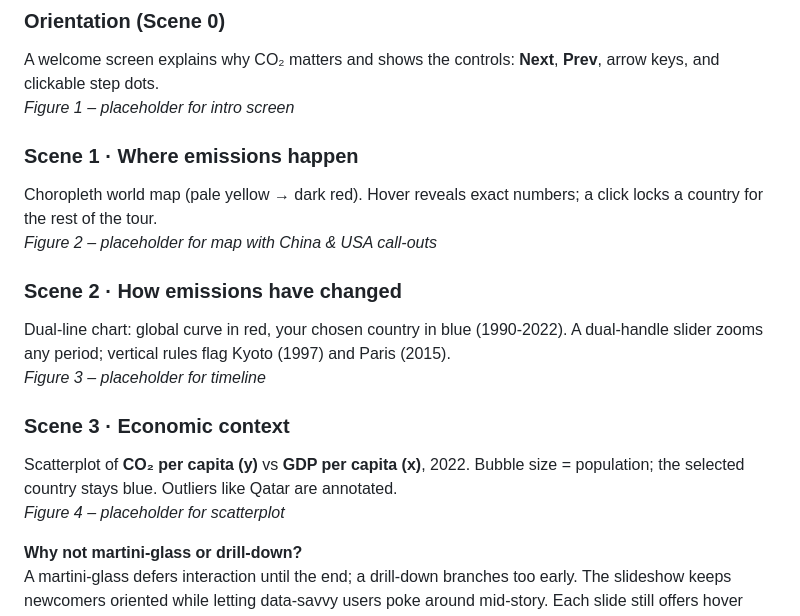
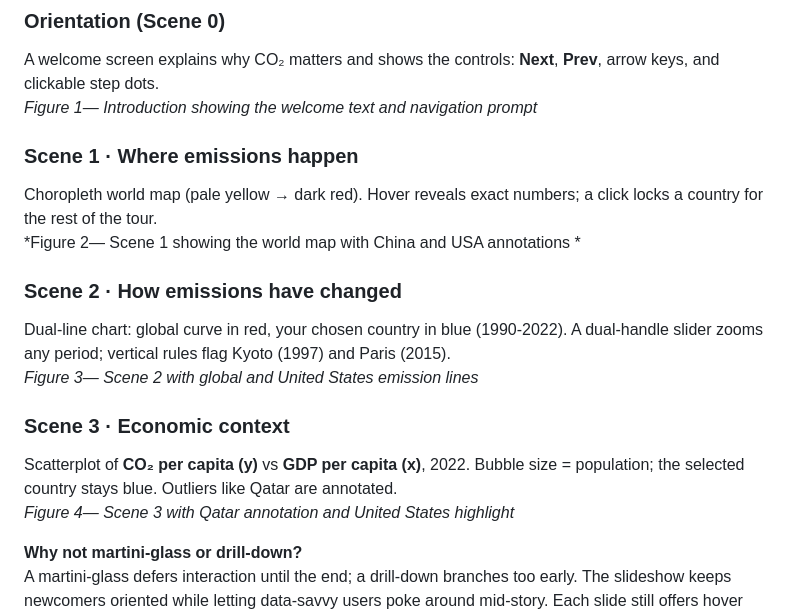
Before and after one commit to s3nmmj/CS416-narrative-visualization, a Markdown page: README.md, the part around the change. Rendered like a GitHub page.

```diff
--- a/README.md
+++ b/README.md
@@ -29,19 +29,19 @@ The site works like a guided tour with three stops, plus a short orientation: th
 
 ### Orientation (Scene 0)
 A welcome screen explains why CO₂ matters and shows the controls: **Next**, **Prev**, arrow keys, and clickable step dots.
-*Figure 1 – placeholder for intro screen*
+*Figure 1— Introduction showing the welcome text and navigation prompt*
 
 ### Scene 1 · Where emissions happen
 Choropleth world map (pale yellow → dark red). Hover reveals exact numbers; a click locks a country for the rest of the tour.
-*Figure 2 – placeholder for map with China & USA call-outs*
+*Figure 2— Scene 1 showing the world map with China and USA annotations *
 
 ### Scene 2 · How emissions have changed
 Dual-line chart: global curve in red, your chosen country in blue (1990-2022). A dual-handle slider zooms any period; vertical rules flag Kyoto (1997) and Paris (2015).
-*Figure 3 – placeholder for timeline*
+*Figure 3— Scene 2 with global and United States emission lines*
 
 ### Scene 3 · Economic context
 Scatterplot of **CO₂ per capita (y)** vs **GDP per capita (x)**, 2022. Bubble size = population; the selected country stays blue. Outliers like Qatar are annotated.
-*Figure 4 – placeholder for scatterplot*
+*Figure 4— Scene 3 with Qatar annotation and United States highlight*
 
 **Why not martini-glass or drill-down?**
 A martini-glass defers interaction until the end; a drill-down branches too early. The slideshow keeps newcomers oriented while letting data-savvy users poke around mid-story. Each slide still offers hover tooltips, satisfying the “free-form exploration” requirement.
```
